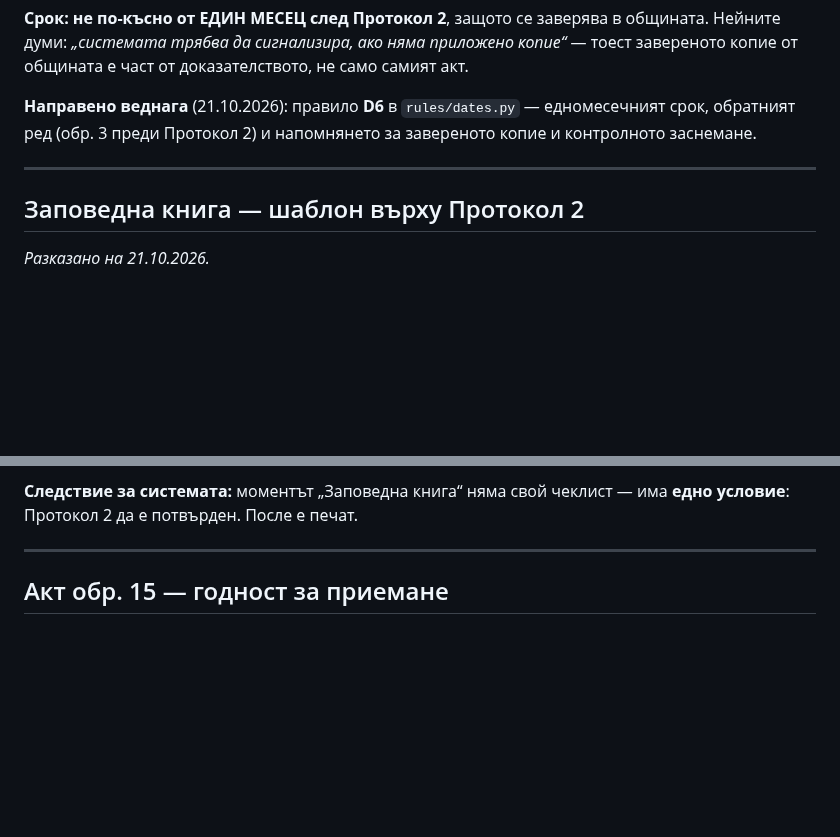
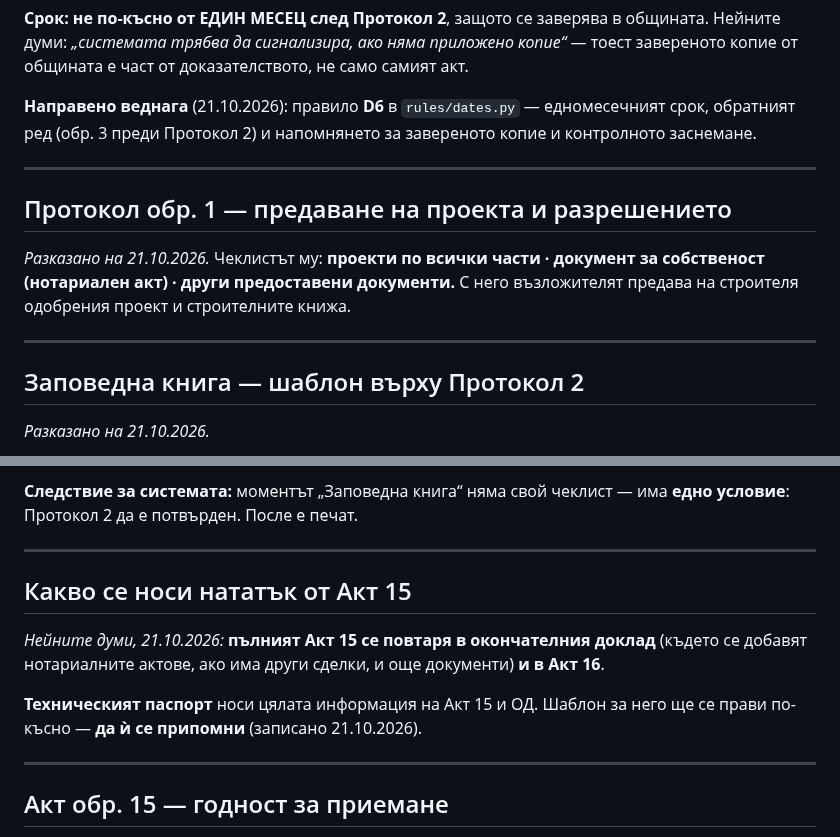
Before and after one commit to Tania141/cbt-system-, a Markdown page: КАРТА-НА-МОМЕНТИТЕ.md, 2 parts joined by grey strips. Rendered like a GitHub page; blank space fills up the shorter version.

Commit message:
docs: Протокол 1 и какво се носи от Акт 15 нататък
Co-Authored-By: Claude Opus 5 <noreply@anthropic.com>

```diff
--- a/КАРТА-НА-МОМЕНТИТЕ.md
+++ b/КАРТА-НА-МОМЕНТИТЕ.md
@@ -207,6 +207,14 @@
 
 ---
 
+## Протокол обр. 1 — предаване на проекта и разрешението
+
+*Разказано на 21.10.2026.* Чеклистът му: **проекти по всички части · документ
+за собственост (нотариален акт) · други предоставени документи.** С него
+възложителят предава на строителя одобрения проект и строителните книжа.
+
+---
+
 ## Заповедна книга — шаблон върху Протокол 2
 
 *Разказано на 21.10.2026.*
@@ -221,6 +229,17 @@
 
 **Следствие за системата:** моментът „Заповедна книга“ няма свой чеклист —
 има **едно условие**: Протокол 2 да е потвърден. После е печат.
+
+---
+
+## Какво се носи нататък от Акт 15
+
+*Нейните думи, 21.10.2026:* **пълният Акт 15 се повтаря в окончателния доклад**
+(където се добавят нотариалните актове, ако има други сделки, и още документи)
+**и в Акт 16**.
+
+**Техническият паспорт** носи цялата информация на Акт 15 и ОД. Шаблон за
+него ще се прави по-късно — **да ѝ се припомни** (записано 21.10.2026).
 
 ---
 
```
